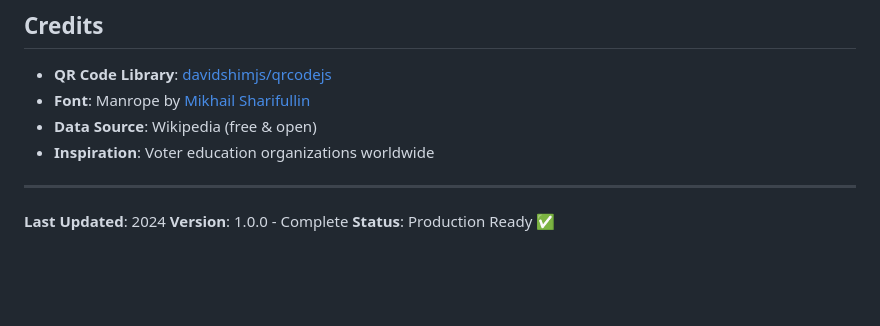
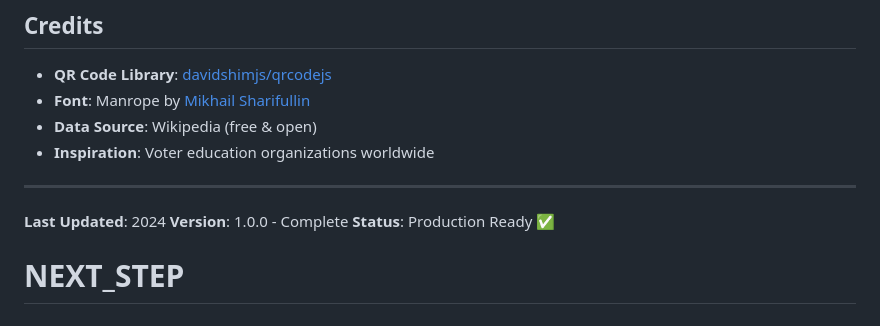
Before and after one commit to ravirepswal108-lgtm/NEXT_STEP, a Markdown page: README.md, the part around the change. Drawn GitHub-style; blank space fills up the shorter version.

```diff
--- a/README.md
+++ b/README.md
@@ -415,3 +415,4 @@ Open source for voting education. Feel free to fork, modify, and distribute.
 **Last Updated**: 2024
 **Version**: 1.0.0 - Complete
 **Status**: Production Ready ✅
+# NEXT_STEP
```
